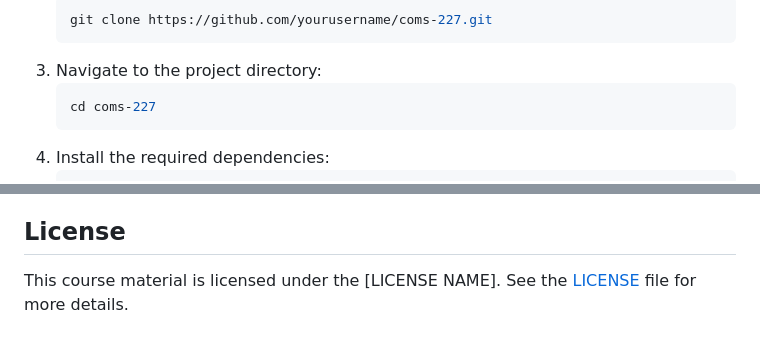
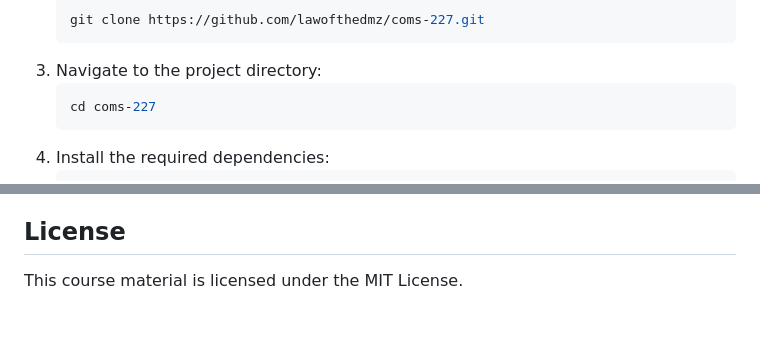
Before and after one commit to lawofthedmz/COMS-227, a Markdown page: README.md, 2 parts joined by grey strips. Rendered like a GitHub page.

````diff
--- a/README.md
+++ b/README.md
@@ -83,6 +73,6 @@ To set up the environment for this course, follow these steps:
 2. Clone the repository to your local machine:
     ```sh
-    git clone https://github.com/yourusername/coms-227.git
+    git clone https://github.com/lawofthedmz/coms-227.git
     ```
 3. Navigate to the project directory:
     ```sh
@@ -118,4 +108,4 @@ We welcome contributions to improve this course. To contribute, please follow th
 
 ## License
 
-This course material is licensed under the [LICENSE NAME]. See the [LICENSE](LICENSE) file for more details.
+This course material is licensed under the MIT License.
````
Also changed, not shown: other parts of README.md (+34 -44 lines).
